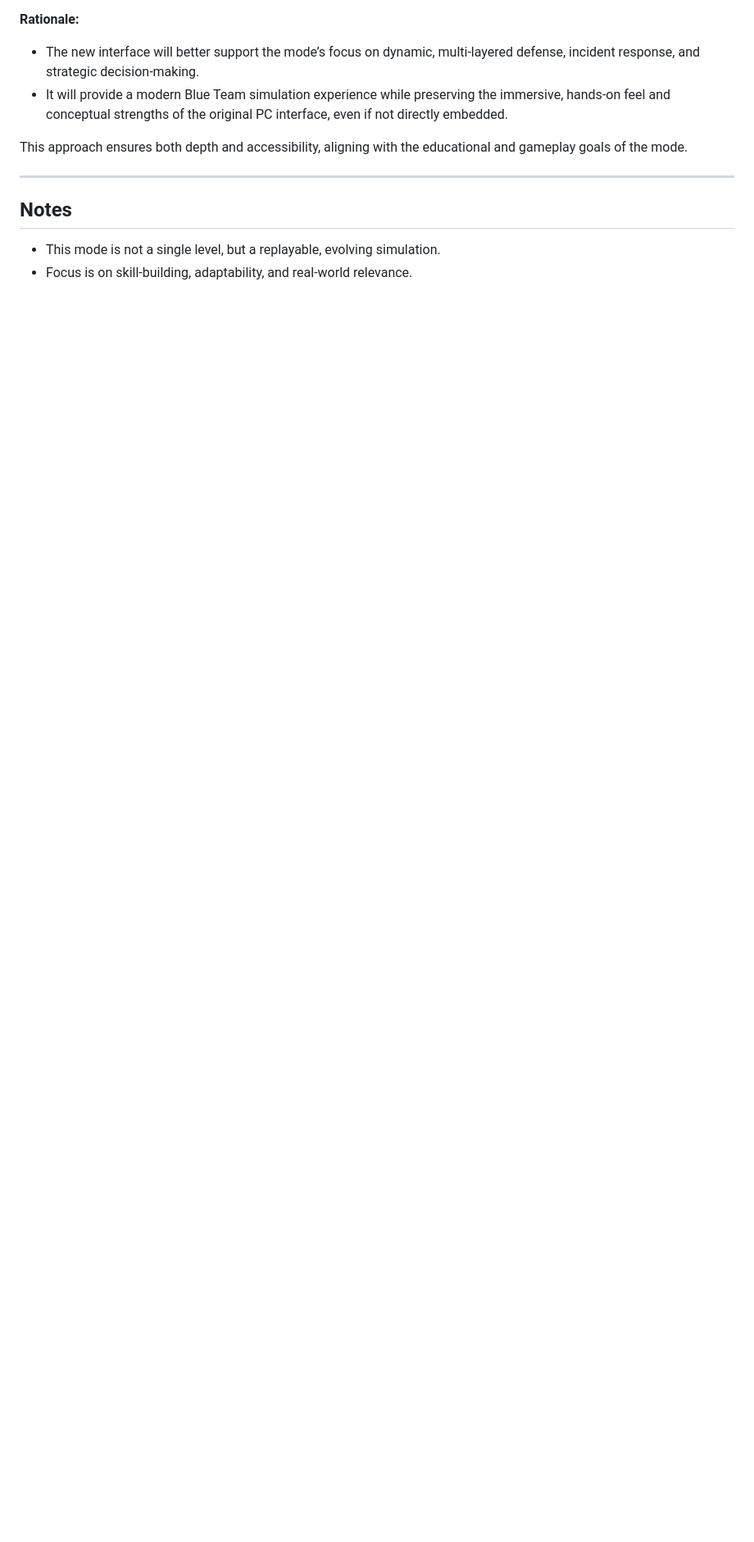
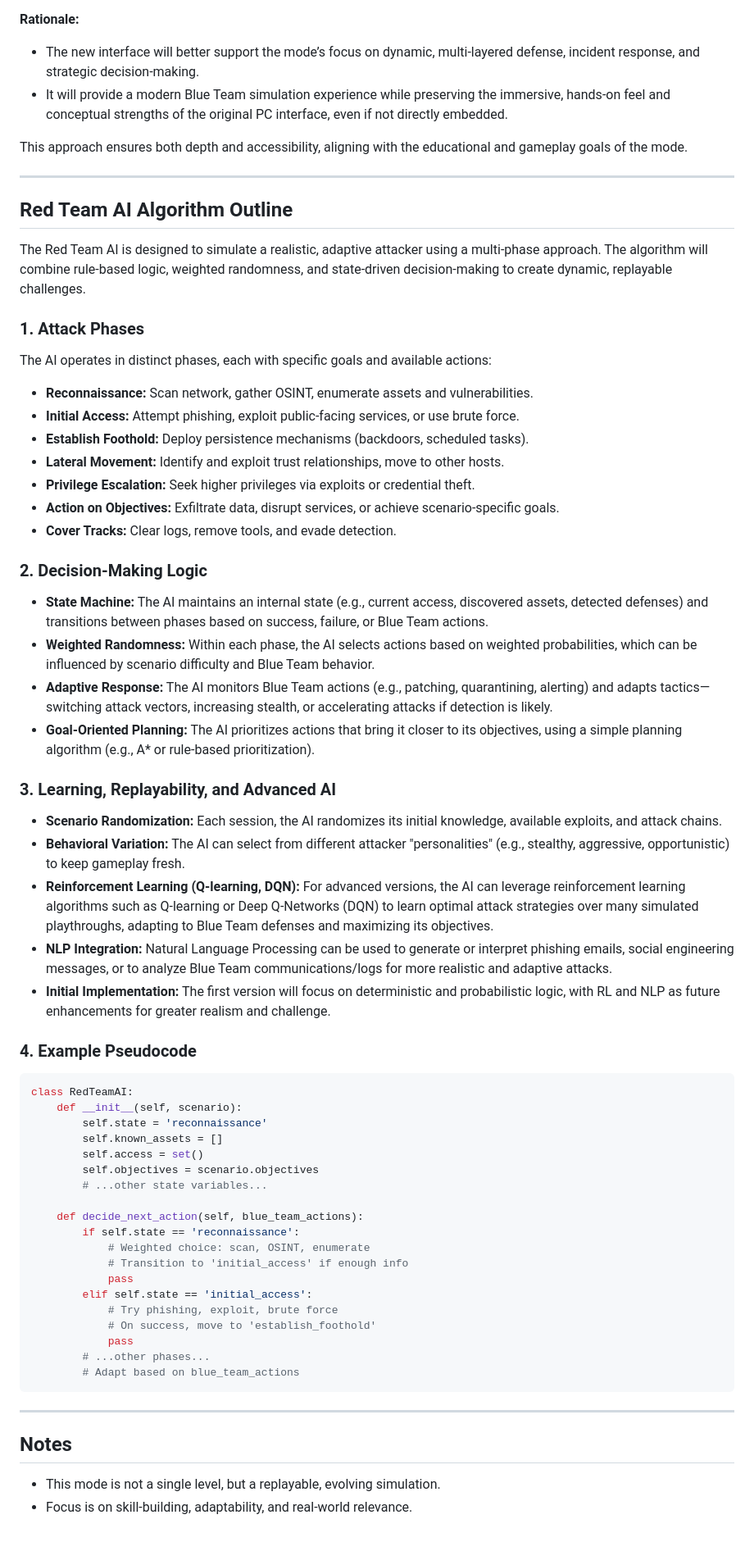
Before and after one commit to MACantara/CyberQuest, a Markdown page: docs/ideas/blue-vs-red-mode.md, the part around the change. Shown at 82% size. Drawn GitHub-style; blank space fills up the shorter version.

Commit message:
Add outline for Red Team AI algorithm, detailing attack phases and decision-making logic

````diff
--- a/docs/ideas/blue-vs-red-mode.md
+++ b/docs/ideas/blue-vs-red-mode.md
@@ -98,6 +98,58 @@ Based on the unique needs of the Blue Team vs Red Team mode, the interface will
 This approach ensures both depth and accessibility, aligning with the educational and gameplay goals of the mode.
 
 ---
+
+## Red Team AI Algorithm Outline
+
+The Red Team AI is designed to simulate a realistic, adaptive attacker using a multi-phase approach. The algorithm will combine rule-based logic, weighted randomness, and state-driven decision-making to create dynamic, replayable challenges.
+
+### 1. Attack Phases
+The AI operates in distinct phases, each with specific goals and available actions:
+- **Reconnaissance:** Scan network, gather OSINT, enumerate assets and vulnerabilities.
+- **Initial Access:** Attempt phishing, exploit public-facing services, or use brute force.
+- **Establish Foothold:** Deploy persistence mechanisms (backdoors, scheduled tasks).
+- **Lateral Movement:** Identify and exploit trust relationships, move to other hosts.
+- **Privilege Escalation:** Seek higher privileges via exploits or credential theft.
+- **Action on Objectives:** Exfiltrate data, disrupt services, or achieve scenario-specific goals.
+- **Cover Tracks:** Clear logs, remove tools, and evade detection.
+
+### 2. Decision-Making Logic
+- **State Machine:** The AI maintains an internal state (e.g., current access, discovered assets, detected defenses) and transitions between phases based on success, failure, or Blue Team actions.
+- **Weighted Randomness:** Within each phase, the AI selects actions based on weighted probabilities, which can be influenced by scenario difficulty and Blue Team behavior.
+- **Adaptive Response:** The AI monitors Blue Team actions (e.g., patching, quarantining, alerting) and adapts tactics—switching attack vectors, increasing stealth, or accelerating attacks if detection is likely.
+- **Goal-Oriented Planning:** The AI prioritizes actions that bring it closer to its objectives, using a simple planning algorithm (e.g., A* or rule-based prioritization).
+
+### 3. Learning, Replayability, and Advanced AI
+- **Scenario Randomization:** Each session, the AI randomizes its initial knowledge, available exploits, and attack chains.
+- **Behavioral Variation:** The AI can select from different attacker "personalities" (e.g., stealthy, aggressive, opportunistic) to keep gameplay fresh.
+- **Reinforcement Learning (Q-learning, DQN):** For advanced versions, the AI can leverage reinforcement learning algorithms such as Q-learning or Deep Q-Networks (DQN) to learn optimal attack strategies over many simulated playthroughs, adapting to Blue Team defenses and maximizing its objectives.
+- **NLP Integration:** Natural Language Processing can be used to generate or interpret phishing emails, social engineering messages, or to analyze Blue Team communications/logs for more realistic and adaptive attacks.
+- **Initial Implementation:** The first version will focus on deterministic and probabilistic logic, with RL and NLP as future enhancements for greater realism and challenge.
+
+### 4. Example Pseudocode
+```python
+class RedTeamAI:
+    def __init__(self, scenario):
+        self.state = 'reconnaissance'
+        self.known_assets = []
+        self.access = set()
+        self.objectives = scenario.objectives
+        # ...other state variables...
+
+    def decide_next_action(self, blue_team_actions):
+        if self.state == 'reconnaissance':
+            # Weighted choice: scan, OSINT, enumerate
+            # Transition to 'initial_access' if enough info
+            pass
+        elif self.state == 'initial_access':
+            # Try phishing, exploit, brute force
+            # On success, move to 'establish_foothold'
+            pass
+        # ...other phases...
+        # Adapt based on blue_team_actions
+```
+
+---
 ## Notes
 - This mode is not a single level, but a replayable, evolving simulation.
 - Focus is on skill-building, adaptability, and real-world relevance.
````
